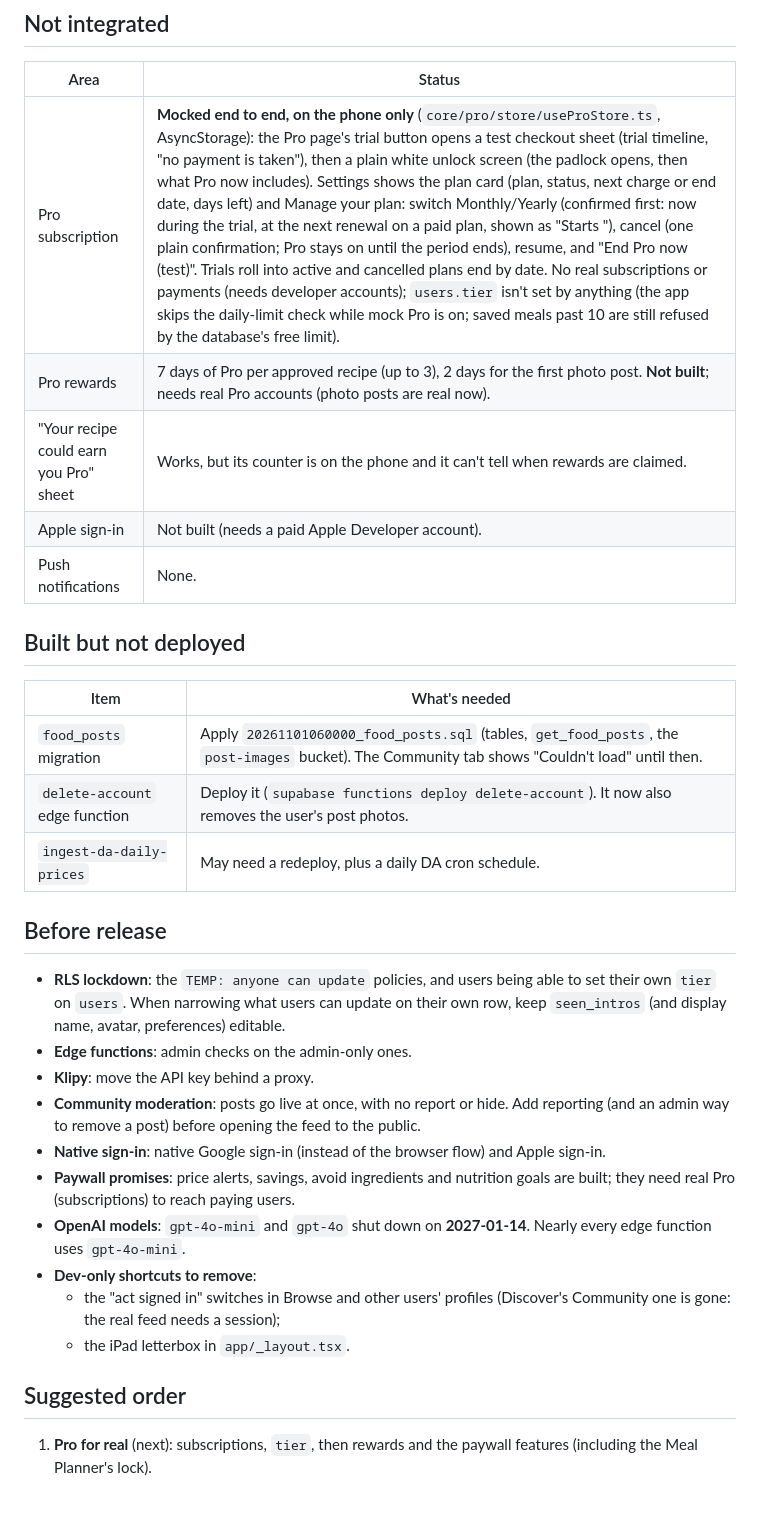
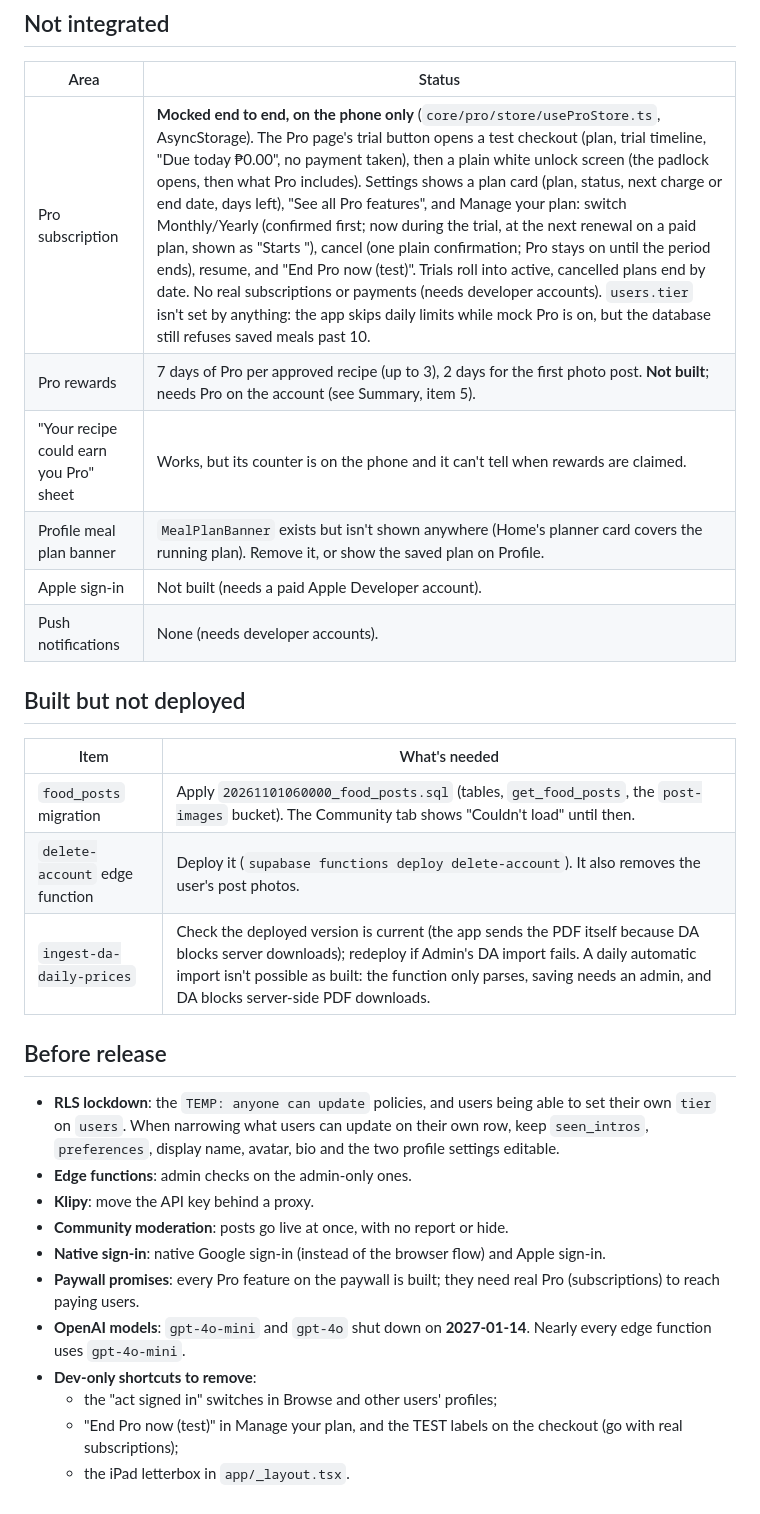
Before and after one commit to ppascual77/ano-ulam-app, a Markdown page: docs/integration-status.md, the part around one of its changes. Drawn GitHub-style.

```diff
--- a/docs/integration-status.md
+++ b/docs/integration-status.md
@@ -57,33 +92,31 @@ Last updated: **2026-11-01**. Update this file whenever something moves between
 
 | Area | Status |
 | --- | --- |
-| Pro subscription | **Mocked end to end, on the phone only** (`core/pro/store/useProStore.ts`, AsyncStorage): the Pro page's trial button opens a test checkout sheet (trial timeline, "no payment is taken"), then a plain white unlock screen (the padlock opens, then what Pro now includes). Settings shows the plan card (plan, status, next charge or end date, days left) and Manage your plan: switch Monthly/Yearly (confirmed first: now during the trial, at the next renewal on a paid plan, shown as "Starts <date>"), cancel (one plain confirmation; Pro stays on until the period ends), resume, and "End Pro now (test)". Trials roll into active and cancelled plans end by date. No real subscriptions or payments (needs developer accounts); `users.tier` isn't set by anything (the app skips the daily-limit check while mock Pro is on; saved meals past 10 are still refused by the database's free limit). |
-| Pro rewards | 7 days of Pro per approved recipe (up to 3), 2 days for the first photo post. **Not built**; needs real Pro accounts (photo posts are real now). |
+| Pro subscription | **Mocked end to end, on the phone only** (`core/pro/store/useProStore.ts`, AsyncStorage). The Pro page's trial button opens a test checkout (plan, trial timeline, "Due today ₱0.00", no payment taken), then a plain white unlock screen (the padlock opens, then what Pro includes). Settings shows a plan card (plan, status, next charge or end date, days left), "See all Pro features", and Manage your plan: switch Monthly/Yearly (confirmed first; now during the trial, at the next renewal on a paid plan, shown as "Starts <date>"), cancel (one plain confirmation; Pro stays on until the period ends), resume, and "End Pro now (test)". Trials roll into active, cancelled plans end by date. No real subscriptions or payments (needs developer accounts). `users.tier` isn't set by anything: the app skips daily limits while mock Pro is on, but the database still refuses saved meals past 10. |
+| Pro rewards | 7 days of Pro per approved recipe (up to 3), 2 days for the first photo post. **Not built**; needs Pro on the account (see Summary, item 5). |
 | "Your recipe could earn you Pro" sheet | Works, but its counter is on the phone and it can't tell when rewards are claimed. |
+| Profile meal plan banner | `MealPlanBanner` exists but isn't shown anywhere (Home's planner card covers the running plan). Remove it, or show the saved plan on Profile. |
 | Apple sign-in | Not built (needs a paid Apple Developer account). |
-| Push notifications | None. |
+| Push notifications | None (needs developer accounts). |
 
 ## Built but not deployed
 
 | Item | What's needed |
 | --- | --- |
 | `food_posts` migration | Apply `20261101060000_food_posts.sql` (tables, `get_food_posts`, the `post-images` bucket). The Community tab shows "Couldn't load" until then. |
-| `delete-account` edge function | Deploy it (`supabase functions deploy delete-account`). It now also removes the user's post photos. |
-| `ingest-da-daily-prices` | May need a redeploy, plus a daily DA cron schedule. |
+| `delete-account` edge function | Deploy it (`supabase functions deploy delete-account`). It also removes the user's post photos. |
+| `ingest-da-daily-prices` | Check the deployed version is current (the app sends the PDF itself because DA blocks server downloads); redeploy if Admin's DA import fails. A daily automatic import isn't possible as built: the function only parses, saving needs an admin, and DA blocks server-side PDF downloads. |
 
 ## Before release
 
-- **RLS lockdown**: the `TEMP: anyone can update` policies, and users being able to set their own `tier` on `users`. When narrowing what users can update on their own row, keep `seen_intros` (and display name, avatar, preferences) editable.
+- **RLS lockdown**: the `TEMP: anyone can update` policies, and users being able to set their own `tier` on `users`. When narrowing what users can update on their own row, keep `seen_intros`, `preferences`, display name, avatar, bio and the two profile settings editable.
 - **Edge functions**: admin checks on the admin-only ones.
 - **Klipy**: move the API key behind a proxy.
-- **Community moderation**: posts go live at once, with no report or hide. Add reporting (and an admin way to remove a post) before opening the feed to the public.
+- **Community moderation**: posts go live at once, with no report or hide.
 - **Native sign-in**: native Google sign-in (instead of the browser flow) and Apple sign-in.
-- **Paywall promises**: price alerts, savings, avoid ingredients and nutrition goals are built; they need real Pro (subscriptions) to reach paying users.
+- **Paywall promises**: every Pro feature on the paywall is built; they need real Pro (subscriptions) to reach paying users.
 - **OpenAI models**: `gpt-4o-mini` and `gpt-4o` shut down on **2027-01-14**. Nearly every edge function uses `gpt-4o-mini`.
 - **Dev-only shortcuts to remove**:
-  - the "act signed in" switches in Browse and other users' profiles (Discover's Community one is gone: the real feed needs a session);
+  - the "act signed in" switches in Browse and other users' profiles;
+  - "End Pro now (test)" in Manage your plan, and the TEST labels on the checkout (go with real subscriptions);
   - the iPad letterbox in `app/_layout.tsx`.
-
-## Suggested order
-
-1. **Pro for real** (next): subscriptions, `tier`, then rewards and the paywall features (including the Meal Planner's lock).
```
Also changed, not shown: other parts of docs/integration-status.md (+53 -18 lines).
